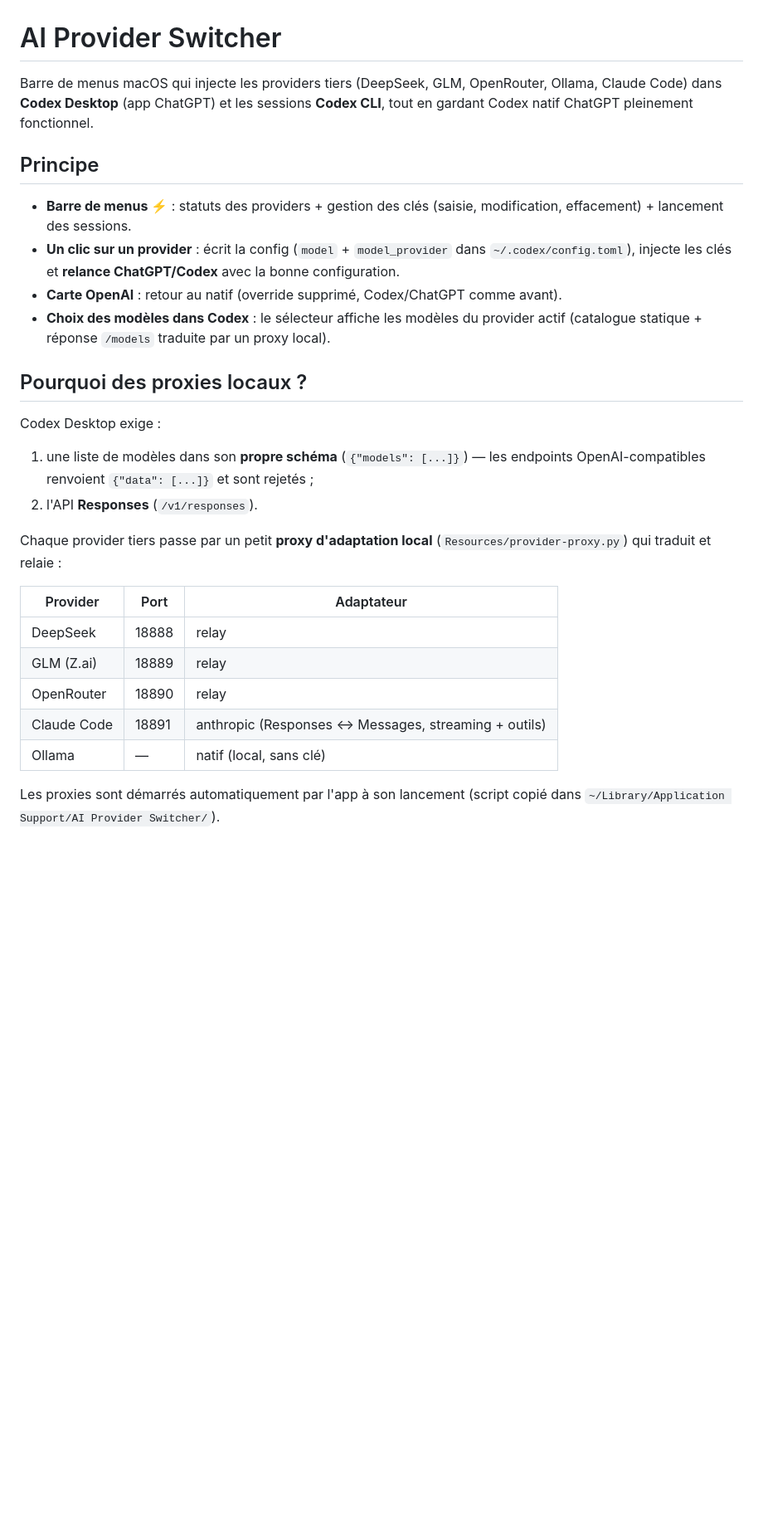
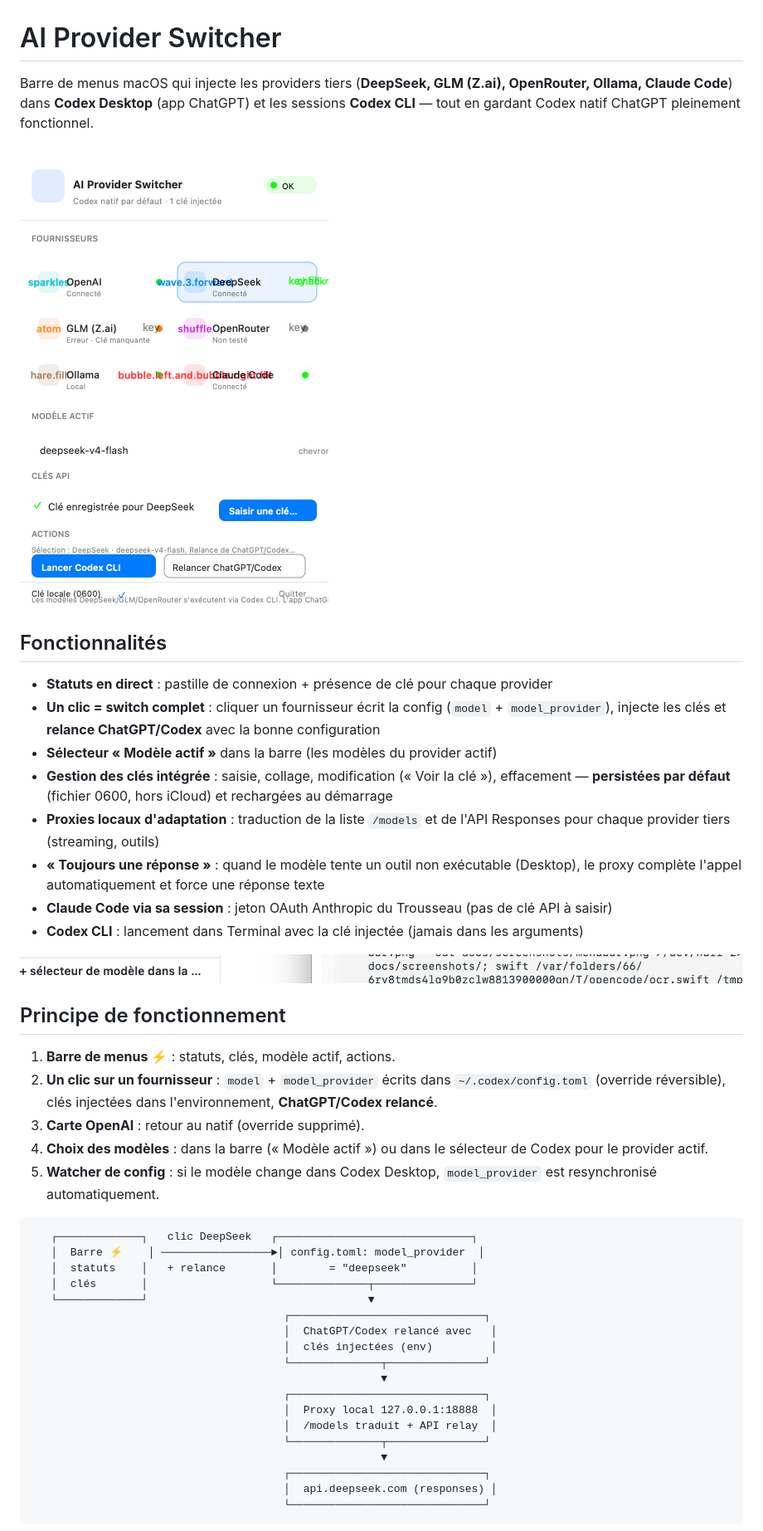
Before and after one commit to lp460/proxycodex, a Markdown page: README.md, the part around the change printed below. Shown: that part at 83% size. Rendered like a GitHub page; pictures changed too: docs/screenshots/menubar.png (added), docs/screenshots/panel.png (added); blank space fills up the shorter version.

````diff
--- a/README.md
+++ b/README.md
@@ -1,28 +1,48 @@
 # AI Provider Switcher
 
-Barre de menus macOS qui injecte les providers tiers (DeepSeek, GLM, OpenRouter, Ollama, Claude Code) dans **Codex Desktop** (app ChatGPT) et les sessions **Codex CLI**, tout en gardant Codex natif ChatGPT pleinement fonctionnel.
+Barre de menus macOS qui injecte les providers tiers (**DeepSeek, GLM (Z.ai), OpenRouter, Ollama, Claude Code**) dans **Codex Desktop** (app ChatGPT) et les sessions **Codex CLI** — tout en gardant Codex natif ChatGPT pleinement fonctionnel.
 
-## Principe
+![Panneau de la barre de menus](docs/screenshots/panel.png)
 
-- **Barre de menus ⚡** : statuts des providers + gestion des clés (saisie, modification, effacement) + lancement des sessions.
-- **Un clic sur un provider** : écrit la config (`model` + `model_provider` dans `~/.codex/config.toml`), injecte les clés et **relance ChatGPT/Codex** avec la bonne configuration.
-- **Carte OpenAI** : retour au natif (override supprimé, Codex/ChatGPT comme avant).
-- **Choix des modèles dans Codex** : le sélecteur affiche les modèles du provider actif (catalogue statique + réponse `/models` traduite par un proxy local).
+## Fonctionnalités
 
-## Pourquoi des proxies locaux ?
+- **Statuts en direct** : pastille de connexion + présence de clé pour chaque provider
+- **Un clic = switch complet** : cliquer un fournisseur écrit la config (`model` + `model_provider`), injecte les clés et **relance ChatGPT/Codex** avec la bonne configuration
+- **Sélecteur « Modèle actif »** dans la barre (les modèles du provider actif)
+- **Gestion des clés intégrée** : saisie, collage, modification (« Voir la clé »), effacement — **persistées par défaut** (fichier 0600, hors iCloud) et rechargées au démarrage
+- **Proxies locaux d'adaptation** : traduction de la liste `/models` et de l'API Responses pour chaque provider tiers (streaming, outils)
+- **« Toujours une réponse »** : quand le modèle tente un outil non exécutable (Desktop), le proxy complète l'appel automatiquement et force une réponse texte
+- **Claude Code via sa session** : jeton OAuth Anthropic du Trousseau (pas de clé API à saisir)
+- **Codex CLI** : lancement dans Terminal avec la clé injectée (jamais dans les arguments)
 
-Codex Desktop exige :
-1. une liste de modèles dans son **propre schéma** (`{"models": [...]}`) — les endpoints OpenAI-compatibles renvoient `{"data": [...]}` et sont rejetés ;
-2. l'API **Responses** (`/v1/responses`).
+![Icône dans la barre de menus](docs/screenshots/menubar.png)
 
-Chaque provider tiers passe par un petit **proxy d'adaptation local** (`Resources/provider-proxy.py`) qui traduit et relaie :
+## Principe de fonctionnement
 
-| Provider | Port | Adaptateur |
-|---|---|---|
-| DeepSeek | 18888 | relay |
-| GLM (Z.ai) | 18889 | relay |
-| OpenRouter | 18890 | relay |
-| Claude Code | 18891 | anthropic (Responses ↔ Messages, streaming + outils) |
-| Ollama | — | natif (local, sans clé) |
+1. **Barre de menus ⚡** : statuts, clés, modèle actif, actions.
+2. **Un clic sur un fournisseur** : `model` + `model_provider` écrits dans `~/.codex/config.toml` (override réversible), clés injectées dans l'environnement, **ChatGPT/Codex relancé**.
+3. **Carte OpenAI** : retour au natif (override supprimé).
+4. **Choix des modèles** : dans la barre (« Modèle actif ») ou dans le sélecteur de Codex pour le provider actif.
+5. **Watcher de config** : si le modèle change dans Codex Desktop, `model_provider` est resynchronisé automatiquement.
 
-Les proxies sont démarrés automatiquement par l'app à son lancement (script copié dans `~/Library/Application Support/AI Provider Switcher/`).
+```
+   ┌─────────────┐   clic DeepSeek   ┌──────────────────────────────┐
+   │  Barre ⚡    │ ─────────────────►│ config.toml: model_provider  │
+   │  statuts    │   + relance       │        = "deepseek"          │
+   │  clés       │                   └──────────────┬───────────────┘
+   └─────────────┘                                  ▼
+                                       ┌──────────────────────────────┐
+                                       │  ChatGPT/Codex relancé avec   │
+                                       │  clés injectées (env)         │
+                                       └──────────────┬───────────────┘
+                                                      ▼
+                                       ┌──────────────────────────────┐
+                                       │  Proxy local 127.0.0.1:18888  │
+                                       │  /models traduit + API relay  │
+                                       └──────────────┬───────────────┘
+                                                      ▼
+                                       ┌──────────────────────────────┐
+                                       │  api.deepseek.com (responses) │
+                                       └──────────────────────────────┘
+```
+
````
Also changed, not shown: other parts of README.md (+46 -27 lines).
